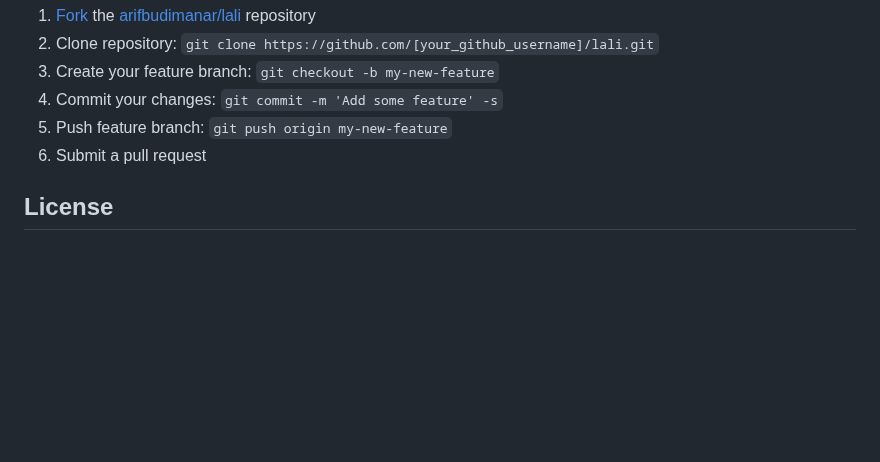
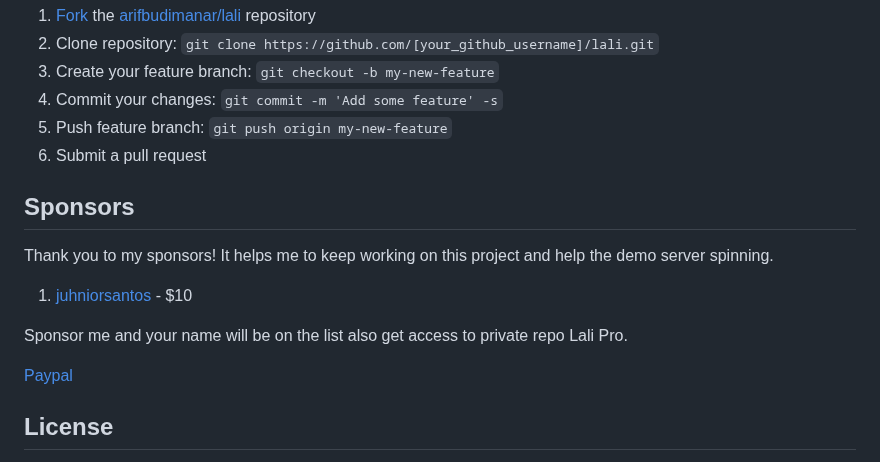
Before and after one commit to tgr-9/laravel-livewire-skeleton-project, a Markdown page: README.md, the part around the change. Drawn GitHub-style; blank space fills up the shorter version.

Commit message:
Add sponsor

```diff
--- a/README.md
+++ b/README.md
@@ -240,6 +240,16 @@ LaLi comes packed with essential features and a well-structured codebase to get
 5. Push feature branch: `git push origin my-new-feature`
 6. Submit a pull request
 
+## Sponsors
+
+Thank you to my sponsors! It helps me to keep working on this project and help the demo server spinning.
+
+1. [juhniorsantos](https://github.com/juhniorsantos) - $10
+
+Sponsor me and your name will be on the list also get access to private repo Lali Pro.
+
+[Paypal](https://www.paypal.com/paypalme/arifbudimanar)
+
 ## License
 
 LaLi is open-source software licensed under the [MIT License](https://github.com/arifbudimanar/lali/blob/main/LICENSE). Feel free to use it in your projects, and we appreciate any contributions or feedback you might have.
```
